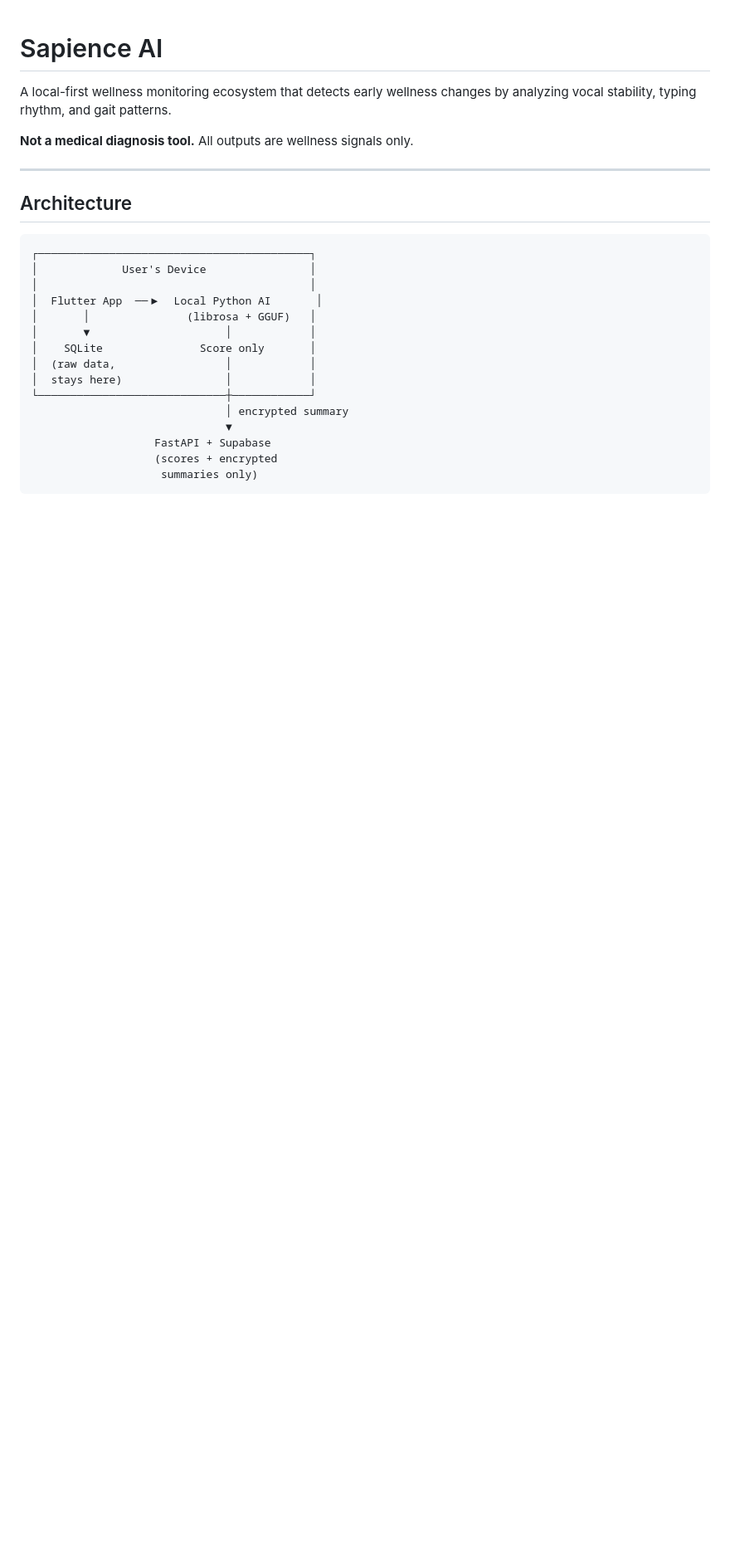
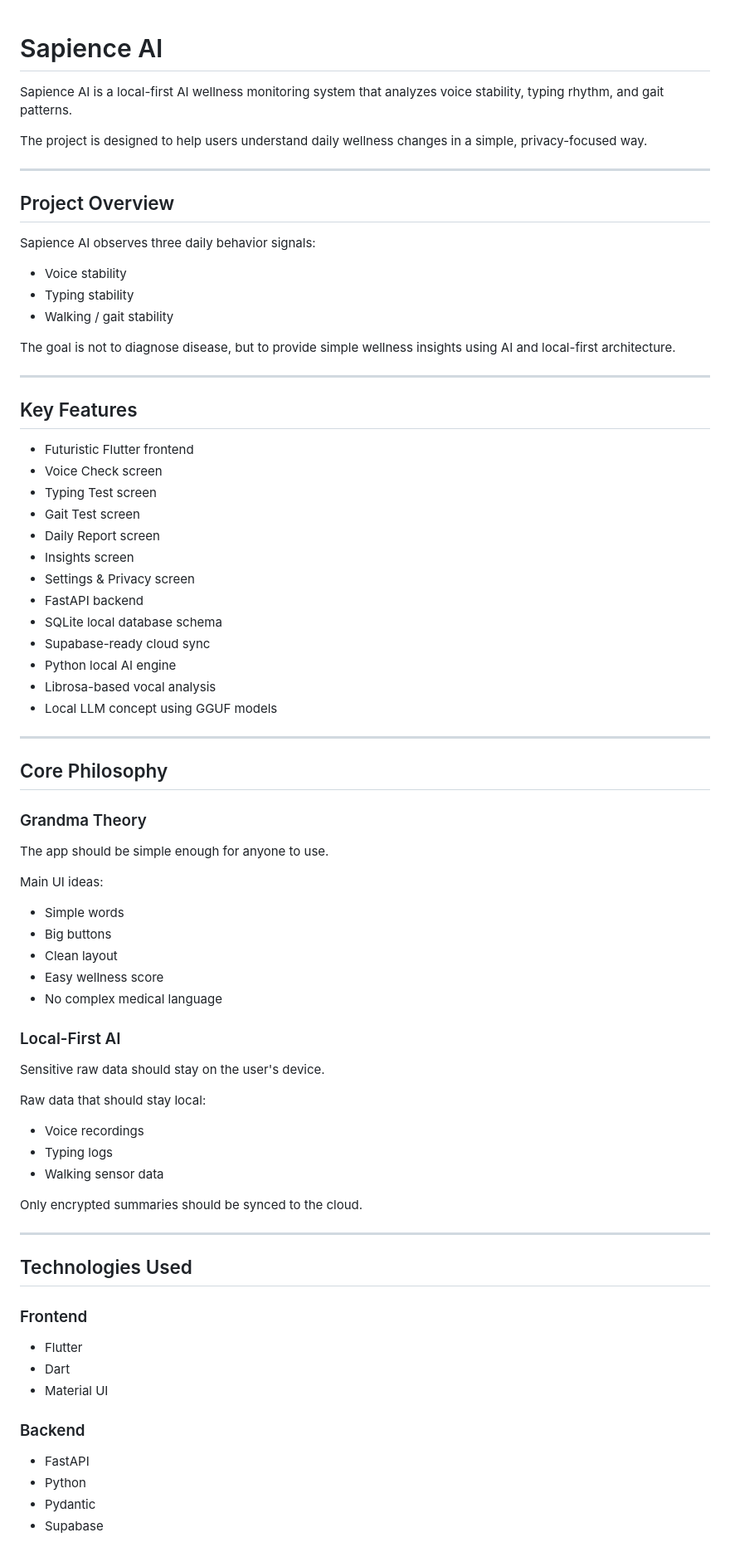
Before and after one commit to fokrulanthro16-eng/Sapience-AI, a Markdown page: README.md, the part around one of its changes. Shown at 83% size. GitHub-like rendering; blank space fills up the shorter version.

````diff
--- a/README.md
+++ b/README.md
@@ -1,28 +1,81 @@
 # Sapience AI
 
-A local-first wellness monitoring ecosystem that detects early wellness changes
-by analyzing vocal stability, typing rhythm, and gait patterns.
+Sapience AI is a local-first AI wellness monitoring system that analyzes voice stability, typing rhythm, and gait patterns.
 
-**Not a medical diagnosis tool.** All outputs are wellness signals only.
+The project is designed to help users understand daily wellness changes in a simple, privacy-focused way.
 
 ---
 
-## Architecture
+## Project Overview
 
-```
-┌──────────────────────────────────────────┐
-│             User's Device                │
-│                                          │
-│  Flutter App  ──▶  Local Python AI       │
-│       │               (librosa + GGUF)   │
-│       ▼                     │            │
-│    SQLite               Score only       │
-│  (raw data,                 │            │
-│  stays here)                │            │
-└─────────────────────────────┼────────────┘
-                              │ encrypted summary
-                              ▼
-                   FastAPI + Supabase
-                   (scores + encrypted
-                    summaries only)
-```
+Sapience AI observes three daily behavior signals:
+
+- Voice stability
+- Typing stability
+- Walking / gait stability
+
+The goal is not to diagnose disease, but to provide simple wellness insights using AI and local-first architecture.
+
+---
+
+## Key Features
+
+- Futuristic Flutter frontend
+- Voice Check screen
+- Typing Test screen
+- Gait Test screen
+- Daily Report screen
+- Insights screen
+- Settings & Privacy screen
+- FastAPI backend
+- SQLite local database schema
+- Supabase-ready cloud sync
+- Python local AI engine
+- Librosa-based vocal analysis
+- Local LLM concept using GGUF models
+
+---
+
+## Core Philosophy
+
+### Grandma Theory
+
+The app should be simple enough for anyone to use.
+
+Main UI ideas:
+
+- Simple words
+- Big buttons
+- Clean layout
+- Easy wellness score
+- No complex medical language
+
+### Local-First AI
+
+Sensitive raw data should stay on the user's device.
+
+Raw data that should stay local:
+
+- Voice recordings
+- Typing logs
+- Walking sensor data
+
+Only encrypted summaries should be synced to the cloud.
+
+---
+
+## Technologies Used
+
+### Frontend
+
+- Flutter
+- Dart
+- Material UI
+
+### Backend
+
+- FastAPI
+- Python
+- Pydantic
+- Supabase
+
````
Also changed, not shown: other parts of README.md (+126 -75 lines).
